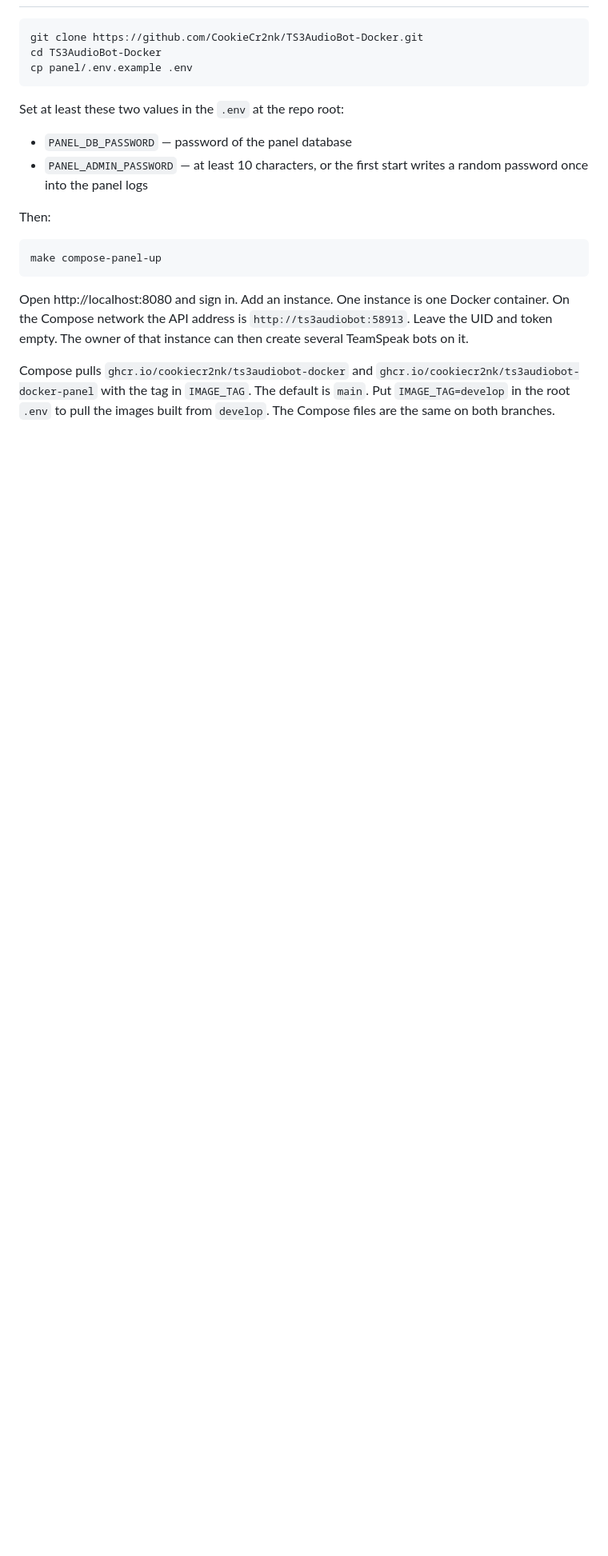
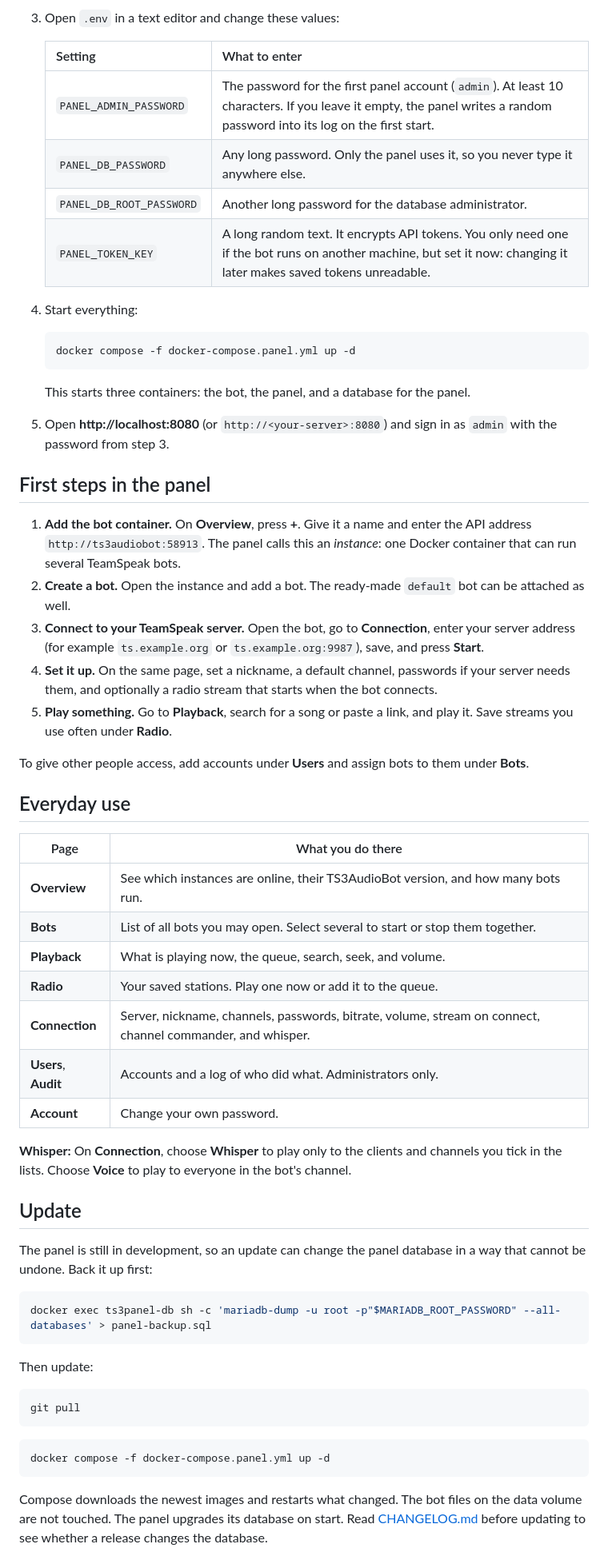
Before and after one commit to CookieCr2nk/TS3AudioBot-Docker, a Markdown page: README.md, the part around one of its changes. Shown at 80% size. Rendered like a GitHub page; blank space fills up the shorter version.

````diff
--- a/README.md
+++ b/README.md
@@ -19,22 +47,63 @@ The panel and the bot are separate containers. In `docker-compose.panel.yml` Mar
+3. Open `.env` in a text editor and change these values:
+
+   | Setting | What to enter |
+   |---|---|
+   | `PANEL_ADMIN_PASSWORD` | The password for the first panel account (`admin`). At least 10 characters. If you leave it empty, the panel writes a random password into its log on the first start. |
+   | `PANEL_DB_PASSWORD` | Any long password. Only the panel uses it, so you never type it anywhere else. |
+   | `PANEL_DB_ROOT_PASSWORD` | Another long password for the database administrator. |
+   | `PANEL_TOKEN_KEY` | A long random text. It encrypts API tokens. You only need one if the bot runs on another machine, but set it now: changing it later makes saved tokens unreadable. |
+
+4. Start everything:
+
+   ```bash
+   docker compose -f docker-compose.panel.yml up -d
+   ```
+
+   This starts three containers: the bot, the panel, and a database for the panel.
+
+5. Open **http://localhost:8080** (or `http://<your-server>:8080`) and sign in as `admin` with the password from step 3.
+
+## First steps in the panel
+
+1. **Add the bot container.** On **Overview**, press **+**. Give it a name and enter the API address `http://ts3audiobot:58913`. The panel calls this an *instance*: one Docker container that can run several TeamSpeak bots.
+2. **Create a bot.** Open the instance and add a bot. The ready-made `default` bot can be attached as well.
+3. **Connect to your TeamSpeak server.** Open the bot, go to **Connection**, enter your server address (for example `ts.example.org` or `ts.example.org:9987`), save, and press **Start**.
+4. **Set it up.** On the same page, set a nickname, a default channel, passwords if your server needs them, and optionally a radio stream that starts when the bot connects.
+5. **Play something.** Go to **Playback**, search for a song or paste a link, and play it. Save streams you use often under **Radio**.
+
+To give other people access, add accounts under **Users** and assign bots to them under **Bots**.
+
+## Everyday use
+
+| Page | What you do there |
+|---|---|
+| **Overview** | See which instances are online, their TS3AudioBot version, and how many bots run. |
+| **Bots** | List of all bots you may open. Select several to start or stop them together. |
+| **Playback** | What is playing now, the queue, search, seek, and volume. |
+| **Radio** | Your saved stations. Play one now or add it to the queue. |
+| **Connection** | Server, nickname, channels, passwords, bitrate, volume, stream on connect, channel commander, and whisper. |
+| **Users**, **Audit** | Accounts and a log of who did what. Administrators only. |
+| **Account** | Change your own password. |
+
+**Whisper:** On **Connection**, choose **Whisper** to play only to the clients and channels you tick in the lists. Choose **Voice** to play to everyone in the bot's channel.
+
+## Update
+
+The panel is still in development, so an update can change the panel database in a way that cannot be undone. Back it up first:
 
 ```bash
-git clone https://github.com/CookieCr2nk/TS3AudioBot-Docker.git
-cd TS3AudioBot-Docker
-cp panel/.env.example .env
+docker exec ts3panel-db sh -c 'mariadb-dump -u root -p"$MARIADB_ROOT_PASSWORD" --all-databases' > panel-backup.sql
 ```
 
-Set at least these two values in the `.env` at the repo root:
-
-- `PANEL_DB_PASSWORD` — password of the panel database
-- `PANEL_ADMIN_PASSWORD` — at least 10 characters, or the first start writes a random password once into the panel logs
-
-Then:
+Then update:
 
 ```bash
-make compose-panel-up
+git pull
 ```
 
-Open http://localhost:8080 and sign in. Add an instance. One instance is one Docker container. On the Compose network the API address is `http://ts3audiobot:58913`. Leave the UID and token empty. The owner of that instance can then create several TeamSpeak bots on it.
+```bash
+docker compose -f docker-compose.panel.yml up -d
+```
 
-Compose pulls `ghcr.io/cookiecr2nk/ts3audiobot-docker` and `ghcr.io/cookiecr2nk/ts3audiobot-docker-panel` with the tag in `IMAGE_TAG`. The default is `main`. Put `IMAGE_TAG=develop` in the root `.env` to pull the images built from `develop`. The Compose files are the same on both branches.
+Compose downloads the newest images and restarts what changed. The bot files on the data volume are not touched. The panel upgrades its database on start. Read [CHANGELOG.md](CHANGELOG.md) before updating to see whether a release changes the database.
 
````
Also changed, not shown: other parts of README.md (+127 -78 lines), docs/panel.png (added), 1 other file.
